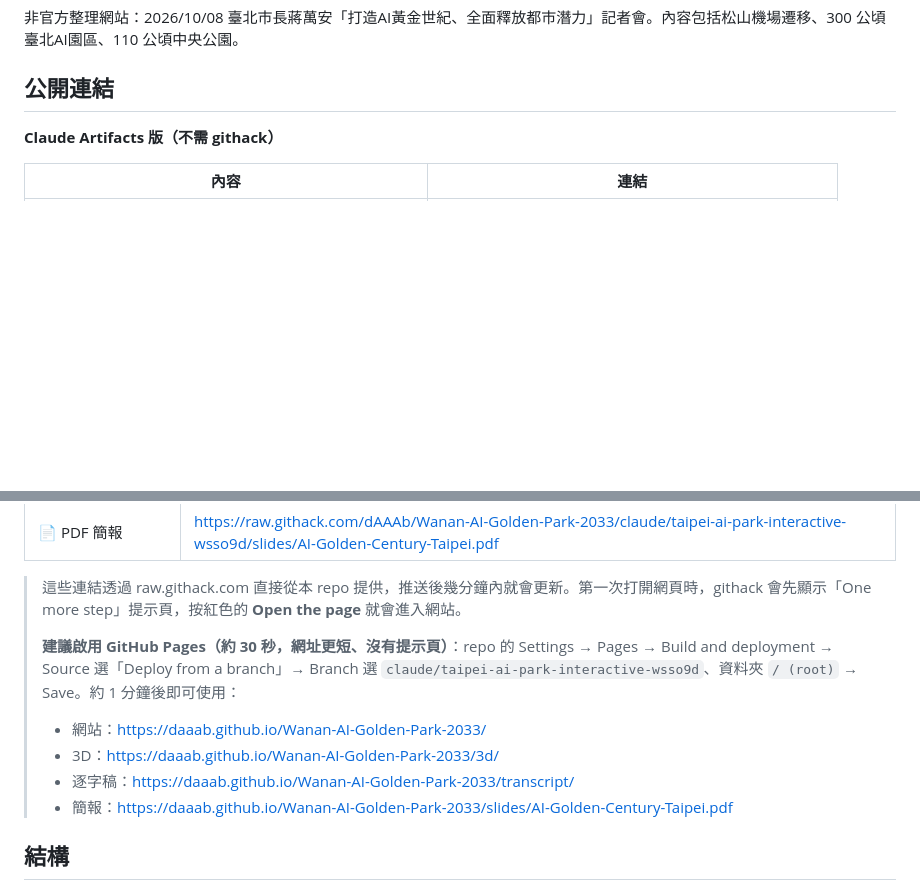
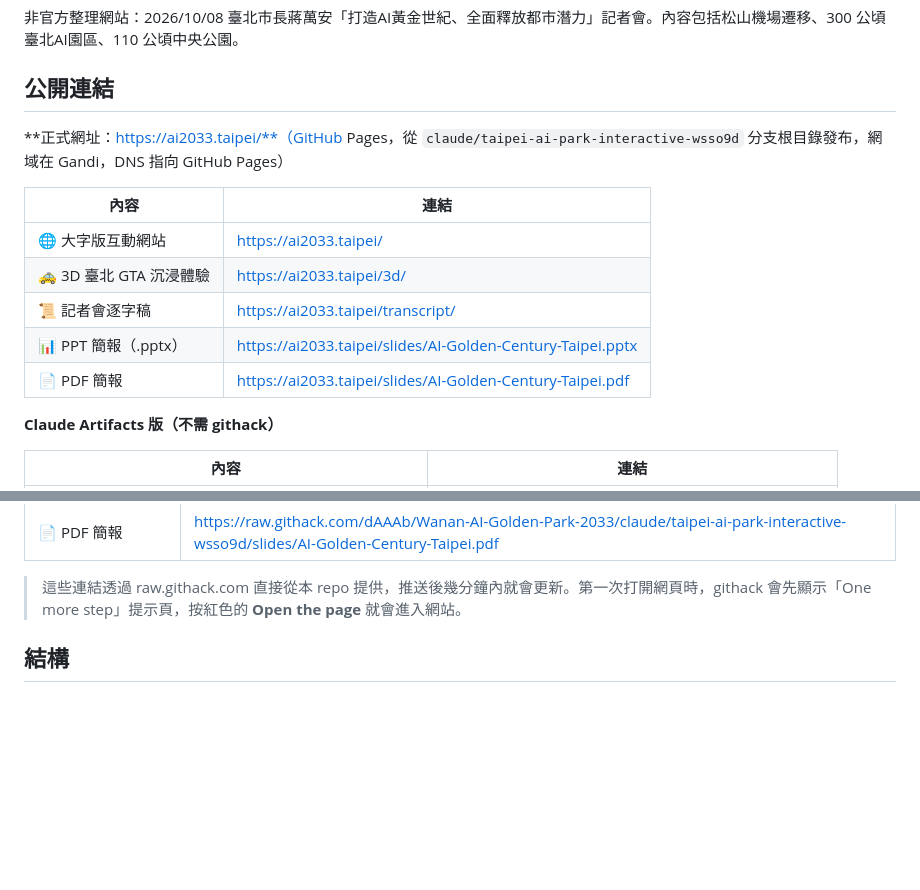
Before and after one commit to dAAAb/Wanan-AI-Golden-Park-2033, a Markdown page: README.md, 2 parts joined by grey strips. Drawn GitHub-style; blank space fills up the shorter version.

Commit message:
README: ai2033.taipei as the main public URL
Co-Authored-By: Claude Opus 5.5 <noreply@anthropic.com>

```diff
--- a/README.md
+++ b/README.md
@@ -3,6 +3,16 @@
 非官方整理網站：2026/10/08 臺北市長蔣萬安「打造AI黃金世紀、全面釋放都市潛力」記者會。內容包括松山機場遷移、300 公頃臺北AI園區、110 公頃中央公園。
 
 ## 公開連結
+
+**正式網址：https://ai2033.taipei/**（GitHub Pages，從 `claude/taipei-ai-park-interactive-wsso9d` 分支根目錄發布，網域在 Gandi，DNS 指向 GitHub Pages）
+
+| 內容 | 連結 |
+|---|---|
+| 🌐 大字版互動網站 | https://ai2033.taipei/ |
+| 🚕 3D 臺北 GTA 沉浸體驗 | https://ai2033.taipei/3d/ |
+| 📜 記者會逐字稿 | https://ai2033.taipei/transcript/ |
+| 📊 PPT 簡報（.pptx） | https://ai2033.taipei/slides/AI-Golden-Century-Taipei.pptx |
+| 📄 PDF 簡報 | https://ai2033.taipei/slides/AI-Golden-Century-Taipei.pdf |
 
 **Claude Artifacts 版（不需 githack）**
 
@@ -26,12 +36,6 @@
 | 📄 PDF 簡報 | https://raw.githack.com/dAAAb/Wanan-AI-Golden-Park-2033/claude/taipei-ai-park-interactive-wsso9d/slides/AI-Golden-Century-Taipei.pdf |
 
 > 這些連結透過 raw.githack.com 直接從本 repo 提供，推送後幾分鐘內就會更新。第一次打開網頁時，githack 會先顯示「One more step」提示頁，按紅色的 **Open the page** 就會進入網站。
->
-> **建議啟用 GitHub Pages（約 30 秒，網址更短、沒有提示頁）**：repo 的 Settings → Pages → Build and deployment → Source 選「Deploy from a branch」→ Branch 選 `claude/taipei-ai-park-interactive-wsso9d`、資料夾 `/ (root)` → Save。約 1 分鐘後即可使用：
-> - 網站：https://daaab.github.io/Wanan-AI-Golden-Park-2033/
-> - 3D：https://daaab.github.io/Wanan-AI-Golden-Park-2033/3d/
-> - 逐字稿：https://daaab.github.io/Wanan-AI-Golden-Park-2033/transcript/
-> - 簡報：https://daaab.github.io/Wanan-AI-Golden-Park-2033/slides/AI-Golden-Century-Taipei.pdf
 
 ## 結構
 
```
